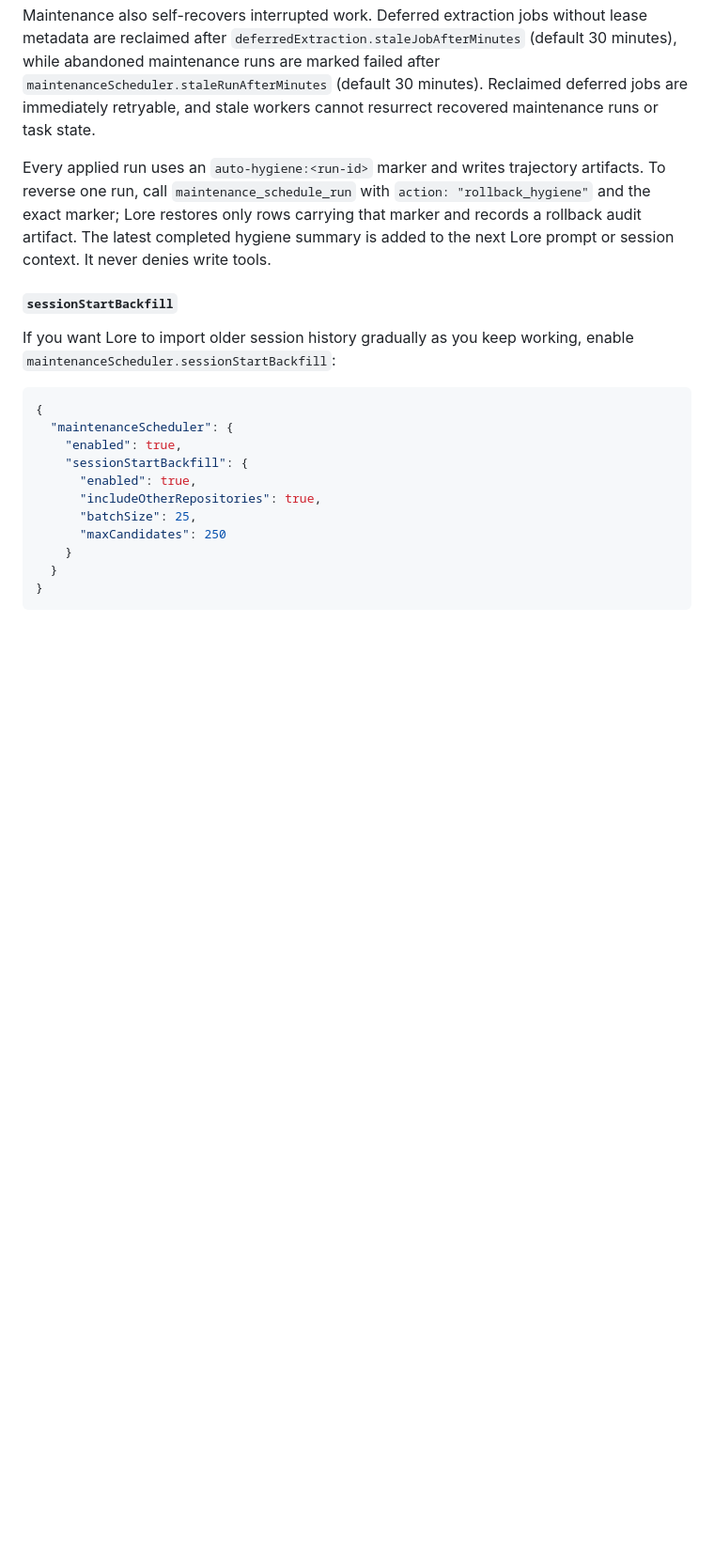
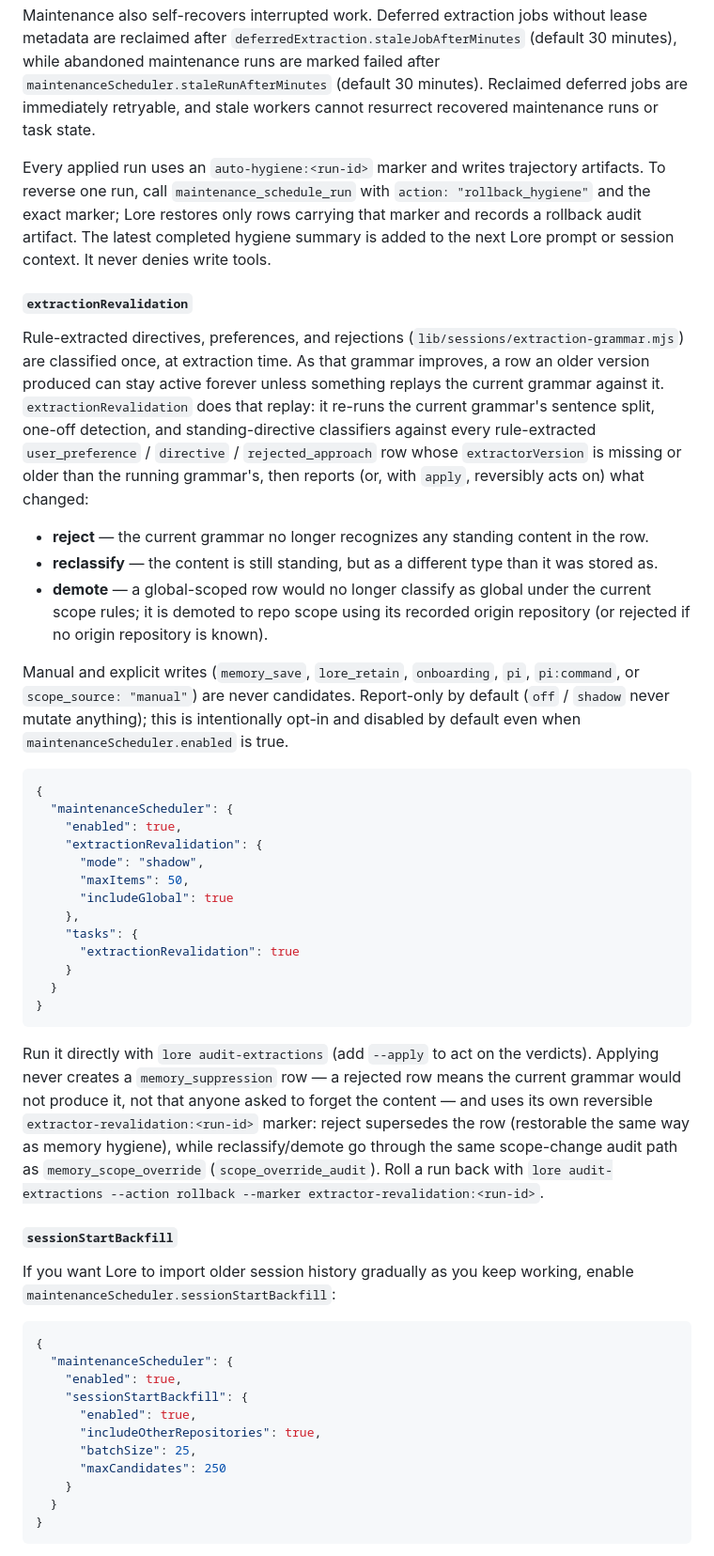
Before and after one commit to matt-riley/lore, a Markdown page: README.md, the part around the change. Shown at 94% size. GitHub-like rendering; blank space fills up the shorter version.

Commit message:
docs: document extraction revalidation and lore audit-extractions
Add a README `maintenanceScheduler` subsection covering
extractionRevalidation's verdicts (reject/reclassify/demote), the
manual/explicit-write exclusion, the config shape, and the
`lore audit-extractions` command including rollback. Add the matching row
to docs/maintenance-scheduling.md's supported-tasks table and a mention in
the website configuration guide.

Co-Authored-By: Claude Opus 5.5 <noreply@anthropic.com>

````diff
--- a/README.md
+++ b/README.md
@@ -425,6 +425,34 @@ Maintenance also self-recovers interrupted work. Deferred extraction jobs withou
 
 Every applied run uses an `auto-hygiene:<run-id>` marker and writes trajectory artifacts. To reverse one run, call `maintenance_schedule_run` with `action: "rollback_hygiene"` and the exact marker; Lore restores only rows carrying that marker and records a rollback audit artifact. The latest completed hygiene summary is added to the next Lore prompt or session context. It never denies write tools.
 
+#### `extractionRevalidation`
+
+Rule-extracted directives, preferences, and rejections (`lib/sessions/extraction-grammar.mjs`) are classified once, at extraction time. As that grammar improves, a row an older version produced can stay active forever unless something replays the current grammar against it. `extractionRevalidation` does that replay: it re-runs the current grammar's sentence split, one-off detection, and standing-directive classifiers against every rule-extracted `user_preference` / `directive` / `rejected_approach` row whose `extractorVersion` is missing or older than the running grammar's, then reports (or, with `apply`, reversibly acts on) what changed:
+
+- **reject** — the current grammar no longer recognizes any standing content in the row.
+- **reclassify** — the content is still standing, but as a different type than it was stored as.
+- **demote** — a global-scoped row would no longer classify as global under the current scope rules; it is demoted to repo scope using its recorded origin repository (or rejected if no origin repository is known).
+
+Manual and explicit writes (`memory_save`, `lore_retain`, `onboarding`, `pi`, `pi:command`, or `scope_source: "manual"`) are never candidates. Report-only by default (`off` / `shadow` never mutate anything); this is intentionally opt-in and disabled by default even when `maintenanceScheduler.enabled` is true.
+
+```json
+{
+  "maintenanceScheduler": {
+    "enabled": true,
+    "extractionRevalidation": {
+      "mode": "shadow",
+      "maxItems": 50,
+      "includeGlobal": true
+    },
+    "tasks": {
+      "extractionRevalidation": true
+    }
+  }
+}
+```
+
+Run it directly with `lore audit-extractions` (add `--apply` to act on the verdicts). Applying never creates a `memory_suppression` row — a rejected row means the current grammar would not produce it, not that anyone asked to forget the content — and uses its own reversible `extractor-revalidation:<run-id>` marker: reject supersedes the row (restorable the same way as memory hygiene), while reclassify/demote go through the same scope-change audit path as `memory_scope_override` (`scope_override_audit`). Roll a run back with `lore audit-extractions --action rollback --marker extractor-revalidation:<run-id>`.
+
 #### `sessionStartBackfill`
 
 If you want Lore to import older session history gradually as you keep working, enable `maintenanceScheduler.sessionStartBackfill`:
````
Also changed, not shown: docs/maintenance-scheduling.md (+1 -0 lines), 1 other file.
